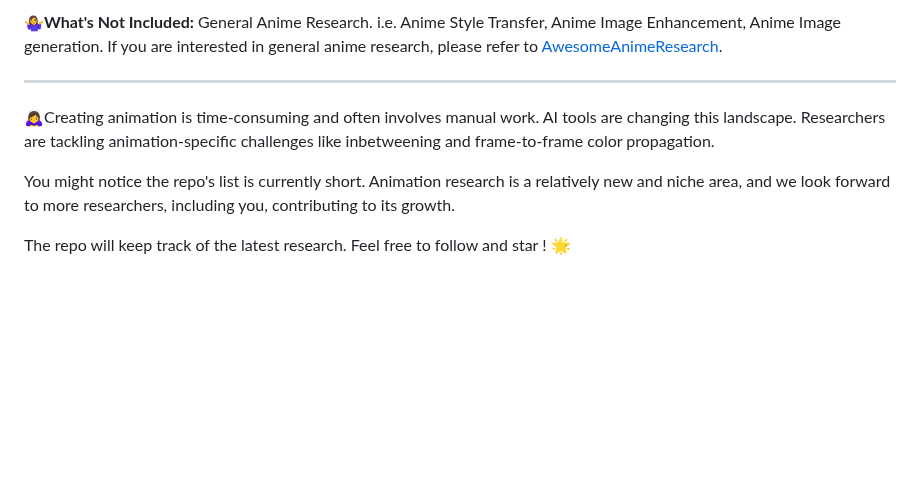
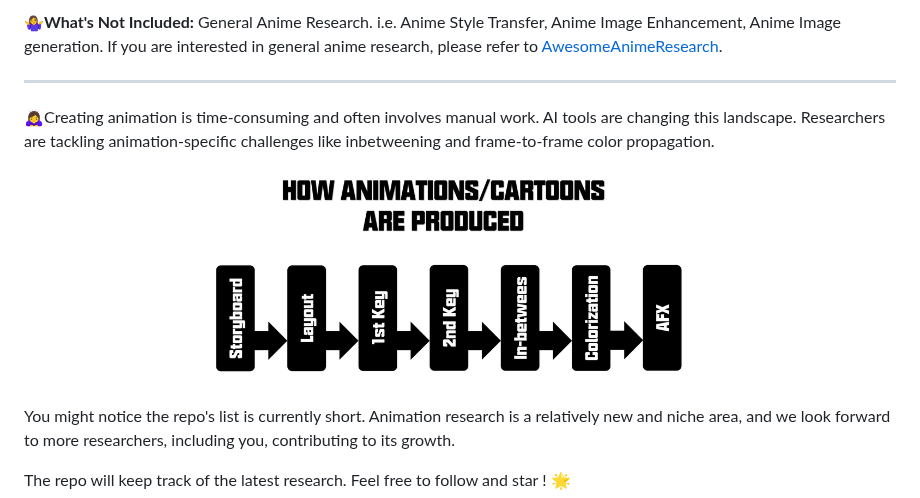
Before and after one commit to zhenglinpan/Awesome-Animation-Research, a Markdown page: README.md, the part around the change. Rendered like a GitHub page; pictures changed too: assets/ppl_en.png (added); blank space fills up the shorter version.

```diff
--- a/README.md
+++ b/README.md
@@ -18,6 +18,8 @@ This repository provides a curated collection of dataset, research, and resource
 ****
 
 🙇‍♀️Creating animation is time-consuming and often involves manual work. AI tools are changing this landscape. Researchers are tackling animation-specific challenges like inbetweening and frame-to-frame color propagation.
+
+![img2](./assets/ppl_en.png)
 
 You might notice the repo's list is currently short. Animation research is a relatively new and niche area, and we look forward to more researchers, including you, contributing to its growth.
 
```
Also changed, not shown: README_CN.md (+2 -0 lines), assets/ppl_cn.png (added).
